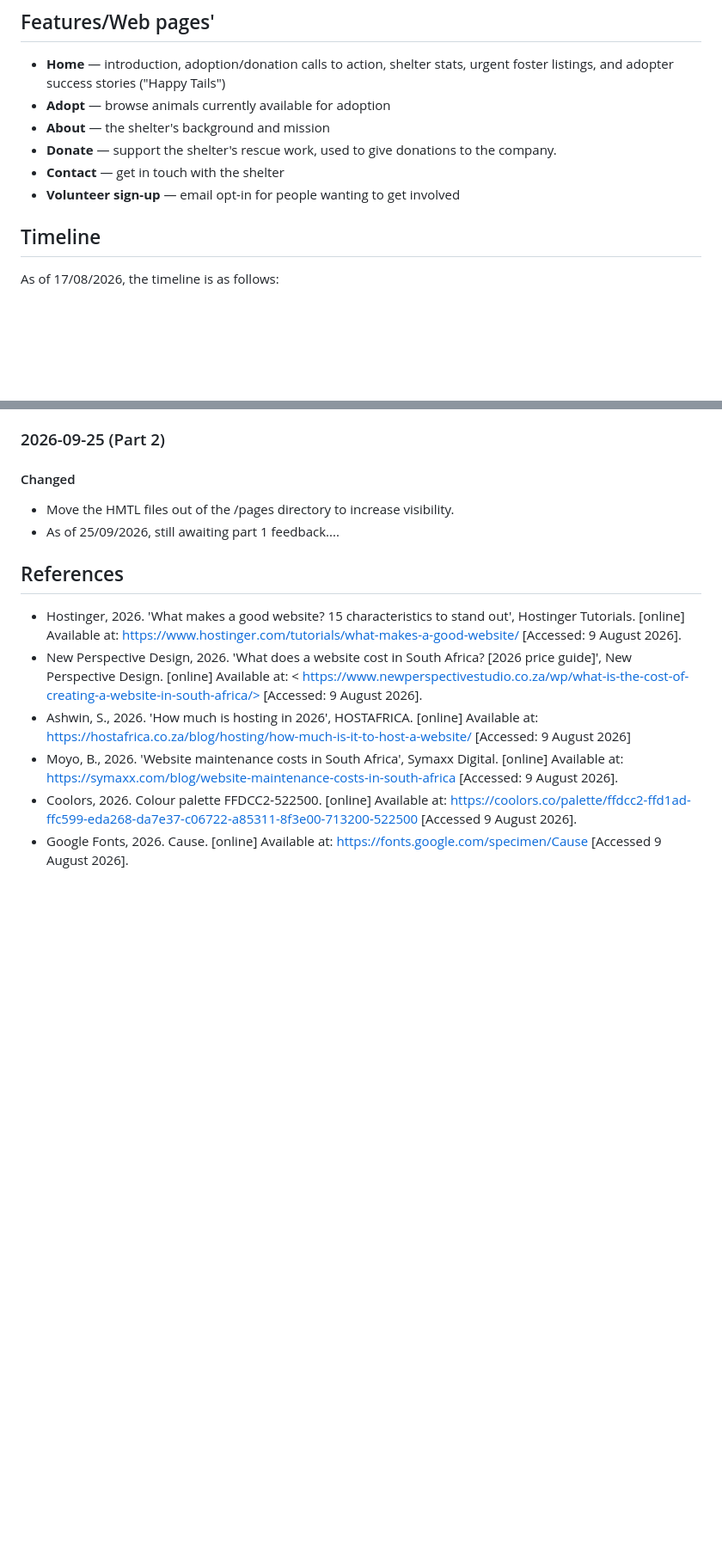
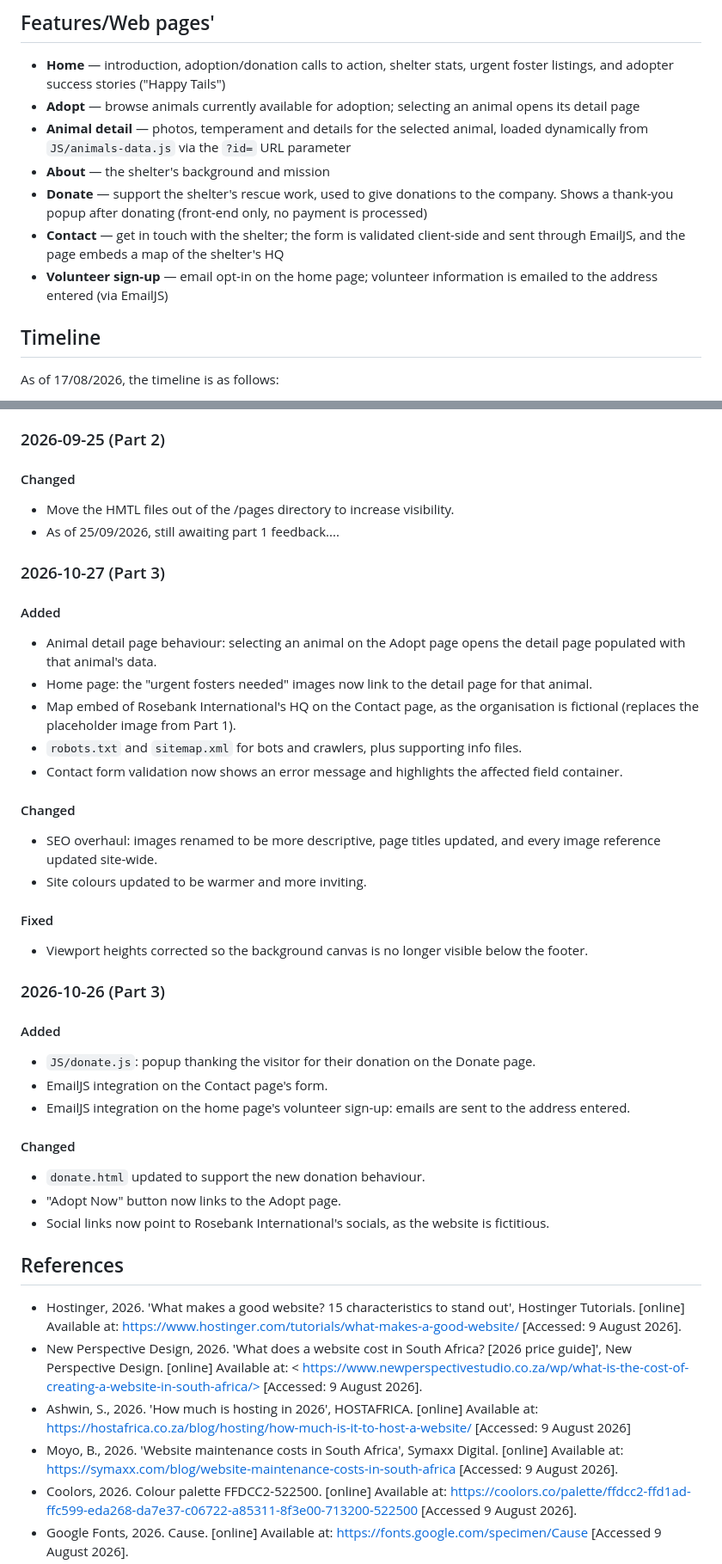
Before and after one commit to R-Shelton/Paws-and-Claws-Animal-Rescue, a Markdown page: README.md, 2 parts joined by grey strips. Shown at 86% size. Rendered like a GitHub page; blank space fills up the shorter version.

Commit message:
Updated README with changelog entries of recent commits.

```diff
--- a/README.md
+++ b/README.md
@@ -24,11 +24,12 @@ Key performance indicators would be:
 
 - **Home** — introduction, adoption/donation calls to action, shelter stats,
   urgent foster listings, and adopter success stories ("Happy Tails")
-- **Adopt** — browse animals currently available for adoption
+- **Adopt** — browse animals currently available for adoption; selecting an animal opens its detail page
+- **Animal detail** — photos, temperament and details for the selected animal, loaded dynamically from `JS/animals-data.js` via the `?id=` URL parameter
 - **About** — the shelter's background and mission
-- **Donate** — support the shelter's rescue work, used to give donations to the company.
-- **Contact** — get in touch with the shelter
-- **Volunteer sign-up** — email opt-in for people wanting to get involved
+- **Donate** — support the shelter's rescue work, used to give donations to the company. Shows a thank-you popup after donating (front-end only, no payment is processed)
+- **Contact** — get in touch with the shelter; the form is validated client-side and sent through EmailJS, and the page embeds a map of the shelter's HQ
+- **Volunteer sign-up** — email opt-in on the home page; volunteer information is emailed to the address entered (via EmailJS)
 
 ## Timeline
 
@@ -142,6 +146,39 @@ All notable changes to this project are listed here, newest first. The format is
 - Move the HMTL files out of the /pages directory to increase visibility.
 - As of 25/09/2026, still awaiting part 1 feedback....
 
+### 2026-10-27 (Part 3)
+
+#### Added
+
+- Animal detail page behaviour: selecting an animal on the Adopt page opens the detail page populated with that animal's data.
+- Home page: the "urgent fosters needed" images now link to the detail page for that animal.
+- Map embed of Rosebank International's HQ on the Contact page, as the organisation is fictional (replaces the placeholder image from Part 1).
+- `robots.txt` and `sitemap.xml` for bots and crawlers, plus supporting info files.
+- Contact form validation now shows an error message and highlights the affected field container.
+
+#### Changed
+
+- SEO overhaul: images renamed to be more descriptive, page titles updated, and every image reference updated site-wide.
+- Site colours updated to be warmer and more inviting.
+
+#### Fixed
+
+- Viewport heights corrected so the background canvas is no longer visible below the footer.
+
+### 2026-10-26 (Part 3)
+
+#### Added
+
+- `JS/donate.js`: popup thanking the visitor for their donation on the Donate page.
+- EmailJS integration on the Contact page's form.
+- EmailJS integration on the home page's volunteer sign-up: emails are sent to the address entered.
+
+#### Changed
+
+- `donate.html` updated to support the new donation behaviour.
+- "Adopt Now" button now links to the Adopt page.
+- Social links now point to Rosebank International's socials, as the website is fictitious.
+
 ## References
 
 -	Hostinger, 2026. 'What makes a good website? 15 characteristics to stand out', Hostinger Tutorials. [online] Available at: https://www.hostinger.com/tutorials/what-makes-a-good-website/ [Accessed: 9 August 2026].
```
Also changed, not shown: other parts of README.md (+5 -2 lines).
